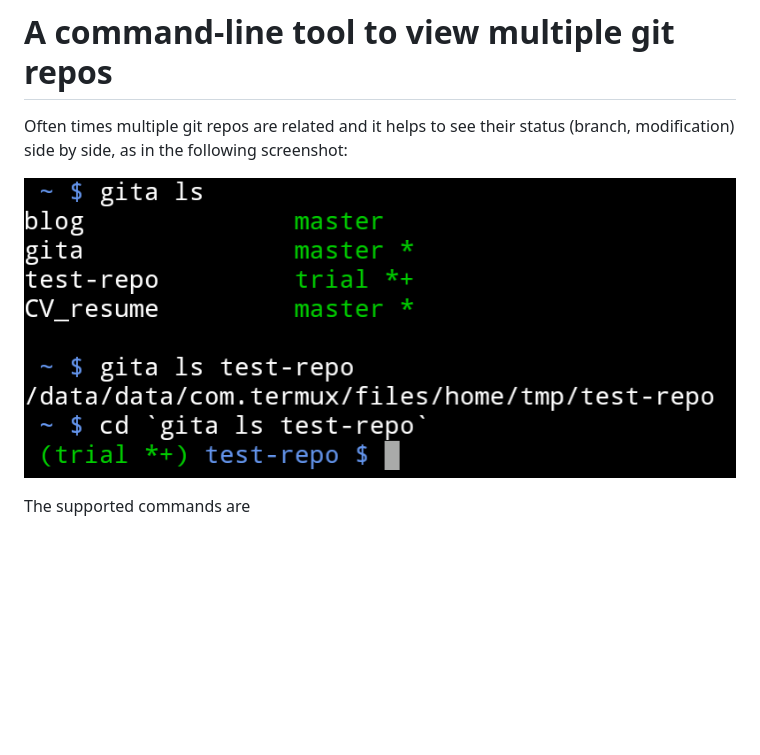
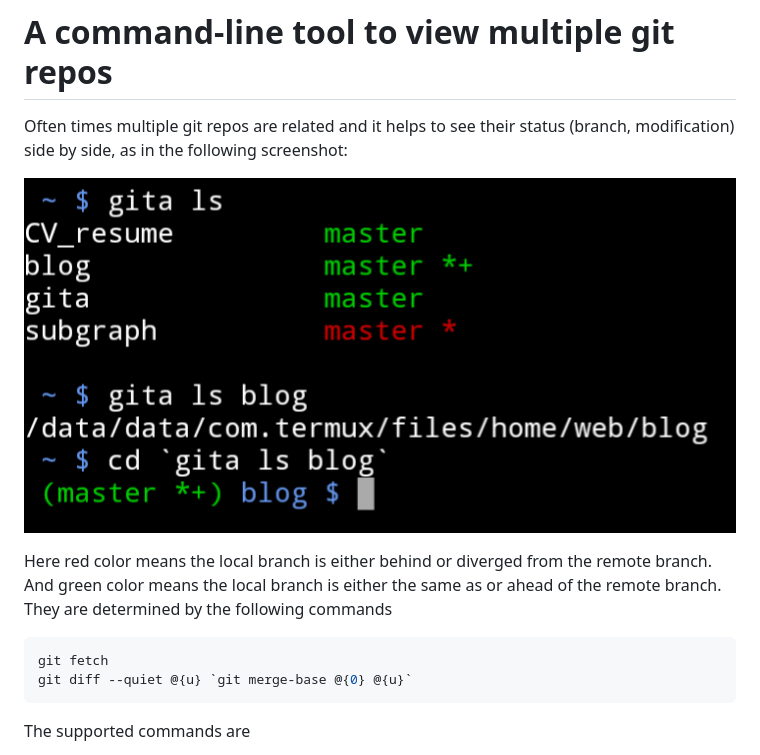
Before and after one commit to nosarthur/gita, a Markdown page: README.md, the part around the change. Rendered like a GitHub page; pictures changed too: screenshot.png; blank space fills up the shorter version.

Commit message:
add color with outdated local branch

````diff
--- a/README.md
+++ b/README.md
@@ -5,6 +5,15 @@ Often times multiple git repos are related and it helps to see their status (bra
 as in the following screenshot:
 
 ![gita screenshot](https://github.com/nosarthur/gita/raw/master/screenshot.png)
+
+Here red color means the local branch is either behind or diverged from the remote branch.
+And green color means the local branch is either the same as or ahead of the remote branch.
+They are determined by the following commands
+
+```bash
+git fetch
+git diff --quiet @{u} `git merge-base @{0} @{u}`
+```
 
 The supported commands are
 
````
Also changed, not shown: 2 other files.
